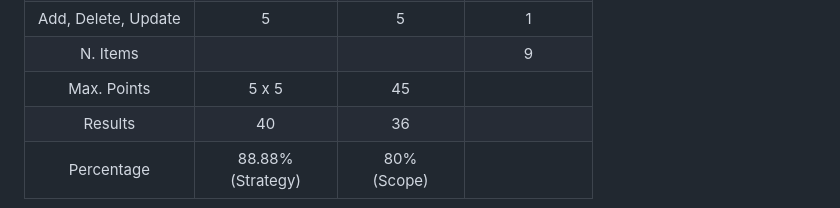
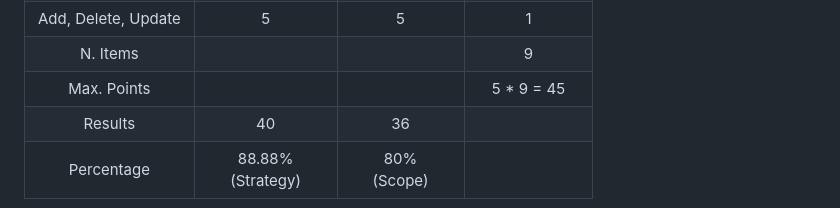
Before and after one commit to plexoio/tenam, a Markdown page: README.md, the part around the change. Drawn GitHub-style.

Commit message:
docs: fix strategy table

```diff
--- a/README.md
+++ b/README.md
@@ -67,7 +67,7 @@ Our insights are grounded in thorough research, as substantiated by the accompan
 |     RSS information   |           3            |        3         |       1        |
 |     Add, Delete, Update |         5            |        5         |       1        |
 |       N. Items        |                        |                  |       9        |
-|      Max. Points      |           5            x        5         |       45       |
+|      Max. Points      |                        |                  |   5 * 9 = 45   |
 |        Results        |           40           |        36        |                |
 |      Percentage       | 88.88% <br> (Strategy) | 80% <br> (Scope) |                |
 
```
